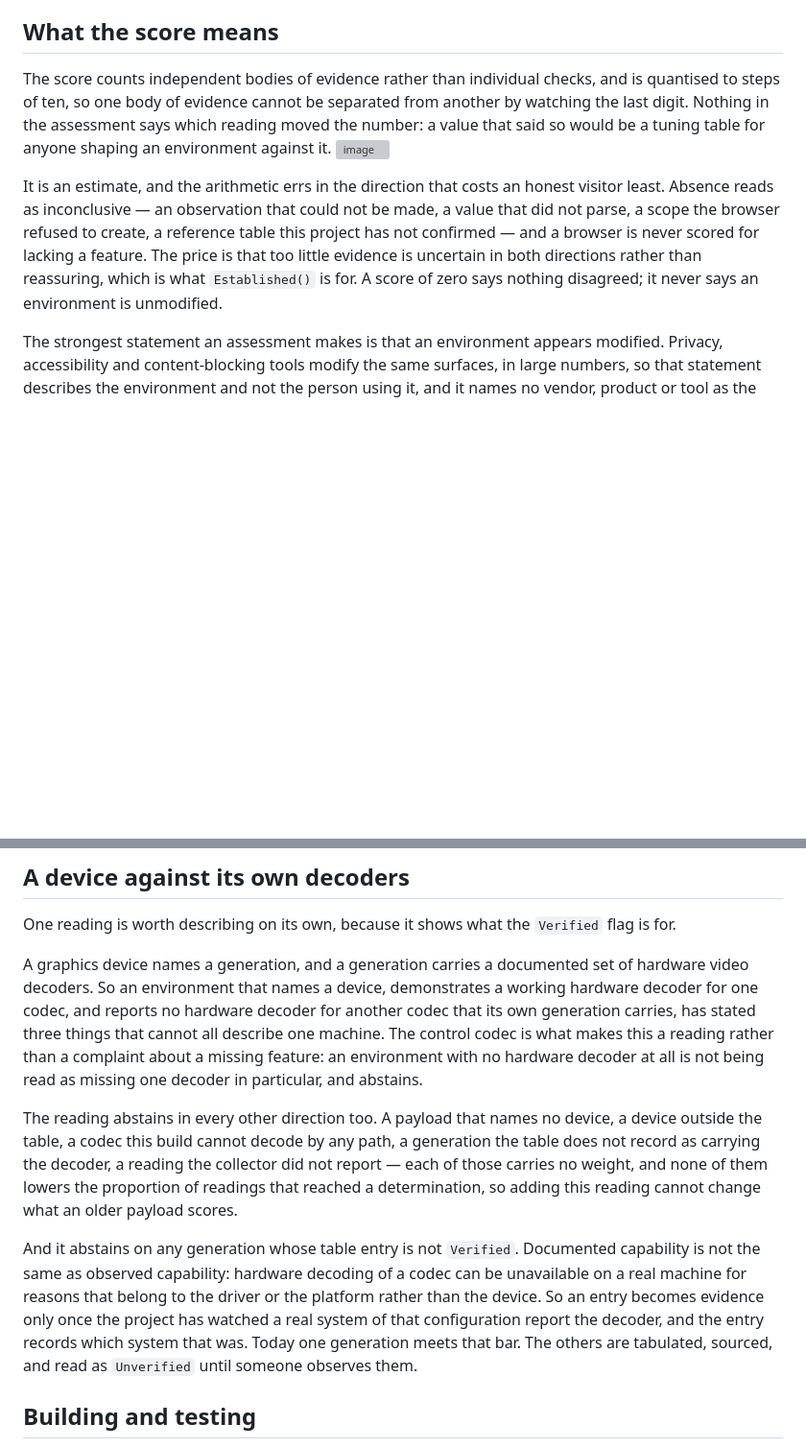
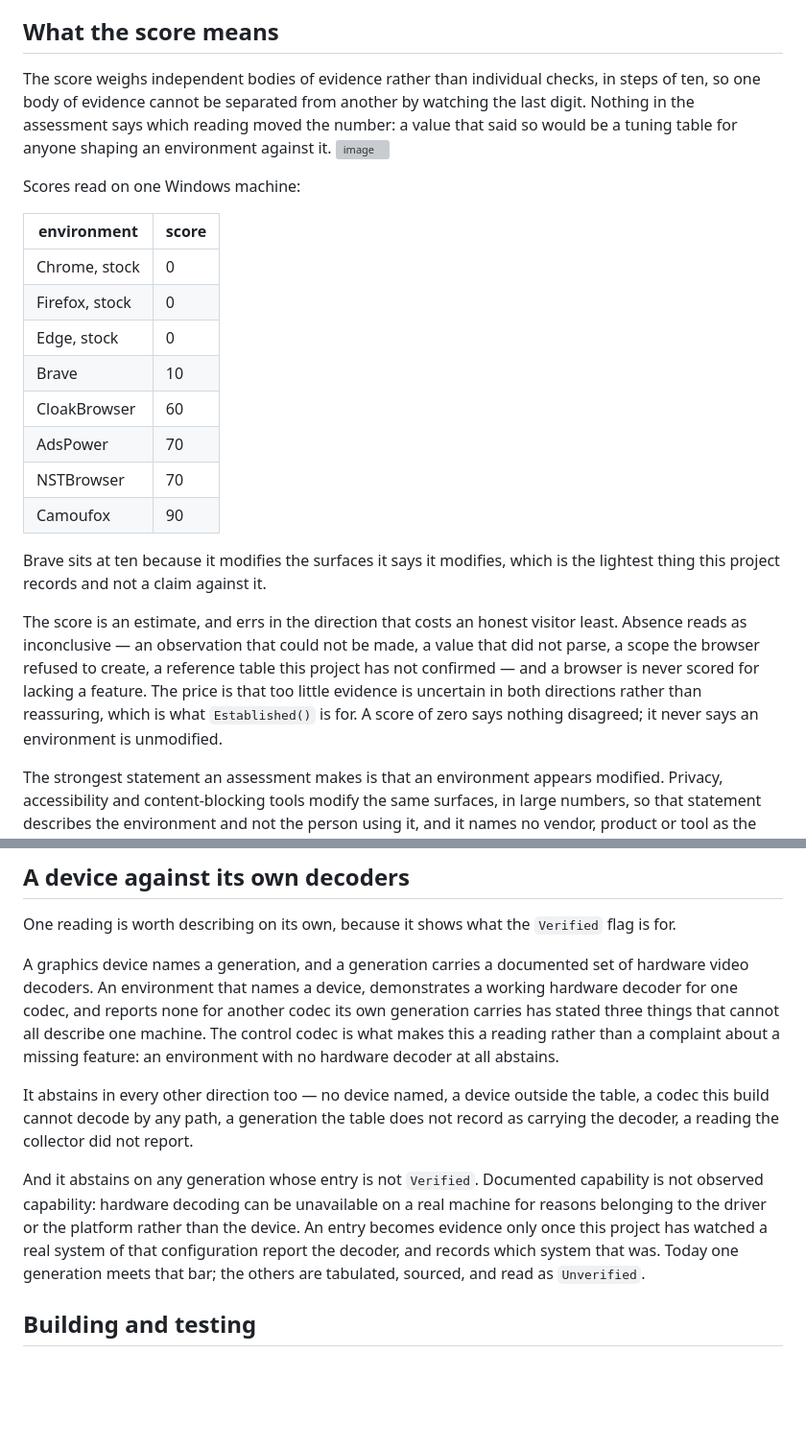
Before and after one commit to N4darae/anti-mage, a Markdown page: readme.md, 2 parts joined by grey strips. Shown at 96% size. GitHub-like rendering; blank space fills up the shorter version; grey boxes are pictures that could not be loaded.

Commit message:
Update the results table for some browsers.

```diff
--- a/readme.md
+++ b/readme.md
@@ -127,22 +127,37 @@ else, so the questions, the clock and any findings stay the caller's.
 
 ## What the score means
 
-The score counts independent bodies of evidence rather than individual checks,
-and is quantised to steps of ten, so one body of evidence cannot be separated
-from another by watching the last digit. Nothing in the assessment says which
-reading moved the number: a value that said so would be a tuning table for
-anyone shaping an environment against it.
+The score weighs independent bodies of evidence rather than individual checks,
+in steps of ten, so one body of evidence cannot be separated from another by
+watching the last digit. Nothing in the assessment says which reading moved the
+number: a value that said so would be a tuning table for anyone shaping an
+environment against it.
 <img width="1152" height="832" alt="image" src="https://github.com/user-attachments/assets/524e94cf-b7db-410f-8e23-f94e38983aa4" />
 
 
-It is an estimate, and the arithmetic errs in the direction that costs an honest
-visitor least. Absence reads as inconclusive — an observation that could not be
-made, a value that did not parse, a scope the browser refused to create, a
-reference table this project has not confirmed — and a browser is never scored
-for lacking a feature. The price is that too little evidence is uncertain in
-both directions rather than reassuring, which is what `Established()` is for. A
-score of zero says nothing disagreed; it never says an environment is
-unmodified.
+Scores read on one Windows machine:
+
+| environment | score |
+| --- | --- |
+| Chrome, stock | 0 |
+| Firefox, stock | 0 |
+| Edge, stock | 0 |
+| Brave | 10 |
+| CloakBrowser | 60 |
+| AdsPower | 70 |
+| NSTBrowser | 70 |
+| Camoufox | 90 |
+
+Brave sits at ten because it modifies the surfaces it says it modifies, which is
+the lightest thing this project records and not a claim against it.
+
+The score is an estimate, and errs in the direction that costs an honest visitor
+least. Absence reads as inconclusive — an observation that could not be made, a
+value that did not parse, a scope the browser refused to create, a reference
+table this project has not confirmed — and a browser is never scored for lacking
+a feature. The price is that too little evidence is uncertain in both directions
+rather than reassuring, which is what `Established()` is for. A score of zero
+says nothing disagreed; it never says an environment is unmodified.
 
 The strongest statement an assessment makes is that an environment appears
 modified. Privacy, accessibility and content-blocking tools modify the same
@@ -268,29 +273,24 @@ by having no hardware adapter.
 One reading is worth describing on its own, because it shows what the `Verified`
 flag is for.
 
-A graphics device names a generation, and a generation carries a documented set of
-hardware video decoders. So an environment that names a device, demonstrates a
-working hardware decoder for one codec, and reports no hardware decoder for
-another codec that its own generation carries, has stated three things that cannot
-all describe one machine. The control codec is what makes this a reading rather
-than a complaint about a missing feature: an environment with no hardware decoder
-at all is not being read as missing one decoder in particular, and abstains.
+A graphics device names a generation, and a generation carries a documented set
+of hardware video decoders. An environment that names a device, demonstrates a
+working hardware decoder for one codec, and reports none for another codec its
+own generation carries has stated three things that cannot all describe one
+machine. The control codec is what makes this a reading rather than a complaint
+about a missing feature: an environment with no hardware decoder at all abstains.
 
-The reading abstains in every other direction too. A payload that names no device,
-a device outside the table, a codec this build cannot decode by any path, a
-generation the table does not record as carrying the decoder, a reading the
-collector did not report — each of those carries no weight, and none of them
-lowers the proportion of readings that reached a determination, so adding this
-reading cannot change what an older payload scores.
+It abstains in every other direction too — no device named, a device outside the
+table, a codec this build cannot decode by any path, a generation the table does
+not record as carrying the decoder, a reading the collector did not report.
 
-And it abstains on any generation whose table entry is not `Verified`. Documented
-capability is not the same as observed capability: hardware decoding of a codec can
-be unavailable on a real machine for reasons that belong to the driver or the
-platform rather than the device. So an entry becomes evidence only once the
-project has watched a real system of that configuration report the decoder, and
-the entry records which system that was. Today one generation meets that bar. The
-others are tabulated, sourced, and read as `Unverified` until someone observes
-them.
+And it abstains on any generation whose entry is not `Verified`. Documented
+capability is not observed capability: hardware decoding can be unavailable on a
+real machine for reasons belonging to the driver or the platform rather than the
+device. An entry becomes evidence only once this project has watched a real
+system of that configuration report the decoder, and records which system that
+was. Today one generation meets that bar; the others are tabulated, sourced, and
+read as `Unverified`.
 
 ## Building and testing
 
```
Also changed, not shown: other parts of readme.md (+47 -57 lines).
